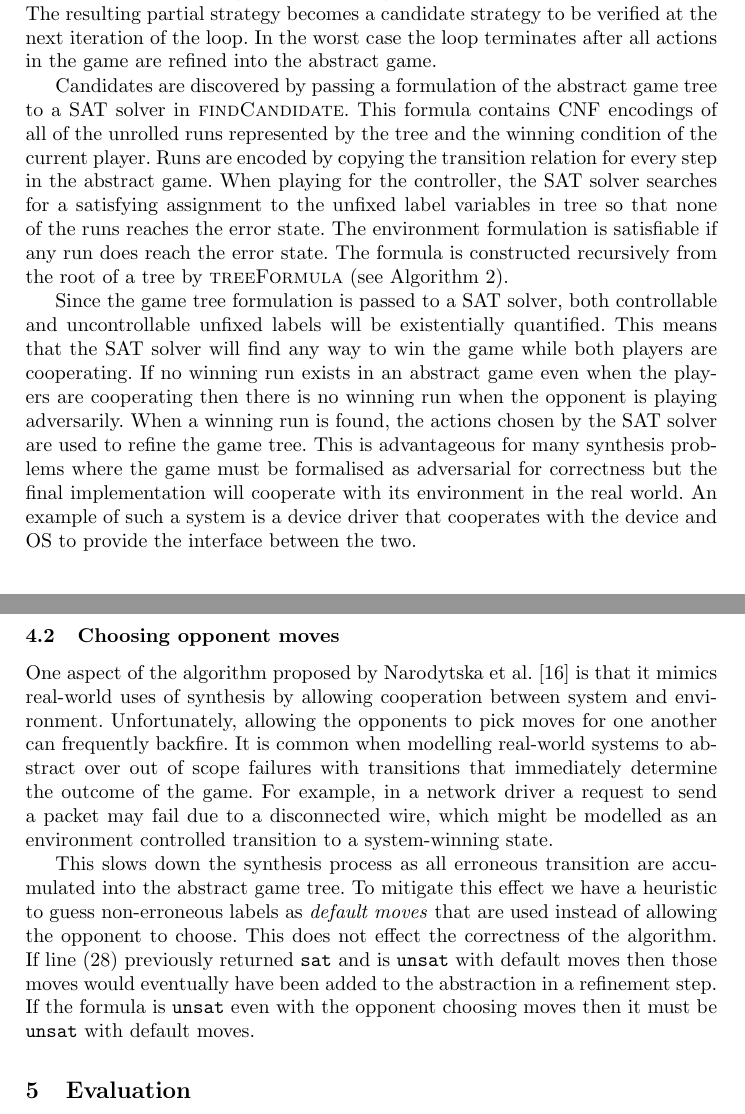
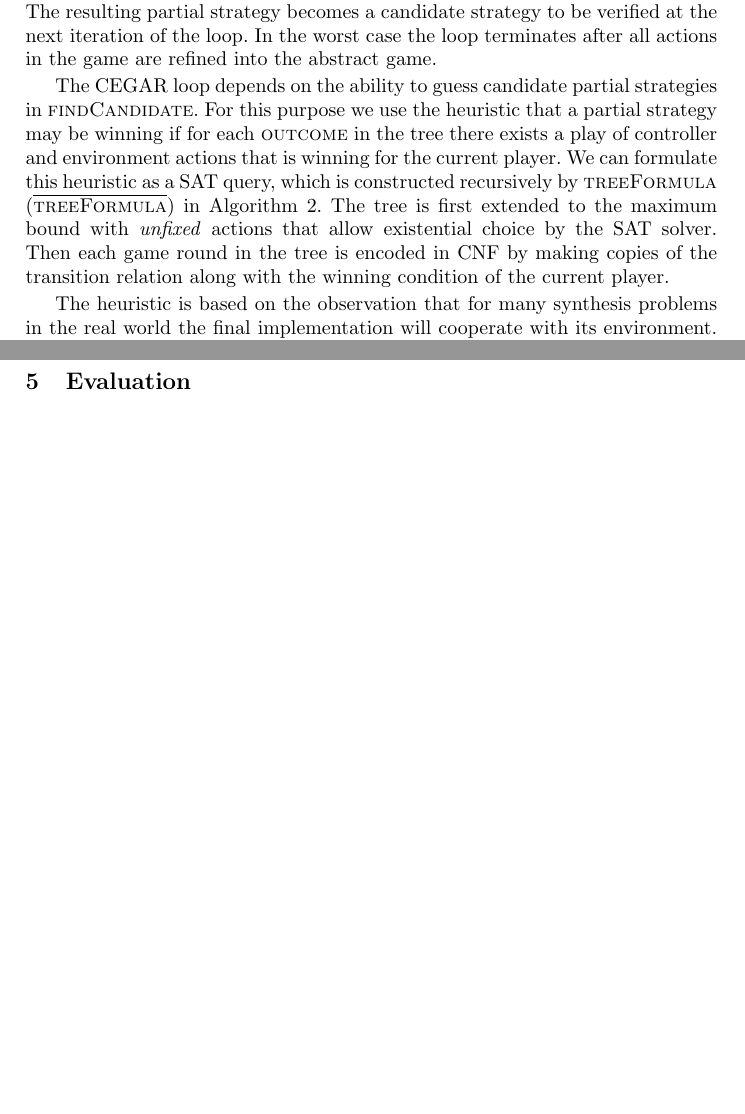
Before and after one commit to alexlegg/cav16, a LaTeX thesis (paper.tex): two parts of pages 6 and 13 of 16 before the commit and two parts of pages 6 and 12 of 16 after it, joined at a grey line, cut so that both start at the same text, the shorter picture padded with empty space. Compiled offline with pdfLaTeX.

Commit message:
Edited SAT formula explanation

```diff
--- a/paper.tex
+++ b/paper.tex
@@ -392,28 +393,44 @@ strategy to be verified at the next iteration of the loop. In the worst case
 the loop terminates after all actions in the game are refined into the abstract
 game.
 
-Candidates are discovered by passing a formulation of the abstract game tree to
-a SAT solver in $\textsc{findCandidate}$. This formula contains CNF encodings
-of all of the unrolled runs represented by the tree and the winning condition
-of the current player.  Runs are encoded by copying the transition relation for
-every step in the abstract game. When playing for the controller, the SAT
-solver searches for a satisfying assignment to the unfixed label variables in
-tree so that none of the runs reaches the error state. The environment
-formulation is satisfiable if any run does reach the error state.  The formula
-is constructed recursively from the root of a tree by $\textsc{treeFormula}$
-(see Algorithm~\ref{alg:treeFormula}).
+The CEGAR loop depends on the ability to guess candidate partial strategies in
+\textsc{findCandidate}. For this purpose we use the heuristic that a partial
+strategy may be winning if for each \textsc{outcome} in the tree there exists a
+play of controller and environment actions that is winning for the current
+player. We can formulate this heuristic as a SAT query, which is constructed
+recursively by $\textsc{treeFormula}$ ($\textsc{\textoverline{treeFormula}}$)
+in Algorithm~\ref{alg:treeFormula}. The tree is first extended to the maximum
+bound with \emph{unfixed} actions that allow existential choice by the SAT
+solver. Then each game round in the tree is encoded in CNF by making copies of
+the transition relation along with the winning condition of the current player.
 
-Since the game tree formulation is passed to a SAT solver, both controllable
-and uncontrollable unfixed labels will be existentially quantified. This means
-that the SAT solver will find any way to win the game while both players are
-cooperating. If no winning run exists in an abstract game even when the players
-are cooperating then there is no winning run when the opponent is playing
-adversarily. When a winning run is found, the actions chosen by the SAT solver
-are used to refine the game tree. This is advantageous for many synthesis
-problems where the game must be formalised as adversarial for correctness but
-the final implementation will cooperate with its environment in the real world.
-An example of such a system is a device driver that cooperates with the device
-and OS to provide the interface between the two.
+The heuristic is based on the observation that for many synthesis problems in
+the real world the final implementation will cooperate with its environment.
+The existential search of the SAT solver simulates cooperation between the two
+players.
+
+%%%Candidates are discovered by passing a formulation of the abstract game tree to
+%%%a SAT solver in $\textsc{findCandidate}$. This formula contains CNF encodings
+%%%of all of the unrolled runs represented by the tree and the winning condition
+%%%of the current player.  Runs are encoded by copying the transition relation for
+%%%every step in the abstract game. When playing for the controller, the SAT
+%%%solver searches for a satisfying assignment to the unfixed label variables in
+%%%tree so that none of the runs reaches the error state. The environment
+%%%formulation is satisfiable if any run does reach the error state.  The formula
+%%%is constructed recursively from the root of a tree by $\textsc{treeFormula}$
+%%%(see Algorithm~\ref{alg:treeFormula}).
+
+%%%Since the game tree formulation is passed to a SAT solver, both controllable
+%%%and uncontrollable unfixed labels will be existentially quantified. This means
+%%%that the SAT solver will find any way to win the game while both players are
+%%%cooperating. If no winning run exists in an abstract game even when the players
+%%%are cooperating then there is no winning run when the opponent is playing
+%%%adversarily. When a winning run is found, the actions chosen by the SAT solver
+%%%are used to refine the game tree. This is advantageous for many synthesis
+%%%problems where the game must be formalised as adversarial for correctness but
+%%%the final implementation will cooperate with its environment in the real world.
+%%%An example of such a system is a device driver that cooperates with the device
+%%%and OS to provide the interface between the two.
 
 \begin{algorithm}
     \caption{Tree formulas for Controller and Environment respectively}
@@ -835,26 +852,26 @@ learn more states by increasing the reachable set. In our benchmarks we have
 observed that this optimisation is beneficial on the first few iterations of
 \textsc{checkRank}.
 
-\subsection{Choosing opponent moves}
+%%%\subsection{Choosing opponent moves}
 
-One aspect of the algorithm proposed by Narodytska et al.~\cite{narodytska2014}
-is that it mimics real-world uses of synthesis by allowing cooperation between
-system and environment. Unfortunately, allowing the opponents to pick moves for
-one another can frequently backfire. It is common when modelling real-world
-systems to abstract over out of scope failures with transitions that
-immediately determine the outcome of the game. For example, in a network driver
-a request to send a packet may fail due to a disconnected wire, which might be
-modelled as an environment controlled transition to a system-winning state.
+%%%One aspect of the algorithm proposed by Narodytska et al.~\cite{narodytska2014}
+%%%is that it mimics real-world uses of synthesis by allowing cooperation between
+%%%system and environment. Unfortunately, allowing the opponents to pick moves for
+%%%one another can frequently backfire. It is common when modelling real-world
+%%%systems to abstract over out of scope failures with transitions that
+%%%immediately determine the outcome of the game. For example, in a network driver
+%%%a request to send a packet may fail due to a disconnected wire, which might be
+%%%modelled as an environment controlled transition to a system-winning state.
 
-This slows down the synthesis process as all erroneous transition are
-accumulated into the abstract game tree. To mitigate this effect we have a
-heuristic to guess non-erroneous labels as \emph{default moves} that are used
-instead of allowing the opponent to choose. This does not effect the
-correctness of the algorithm. If line~(28) previously returned \texttt{sat} and
-is \texttt{unsat} with default moves then those moves would eventually have
-been added to the abstraction in a refinement step. If the formula is
-\texttt{unsat} even with the opponent choosing moves then it must be
-\texttt{unsat} with default moves.
+%%%This slows down the synthesis process as all erroneous transition are
+%%%accumulated into the abstract game tree. To mitigate this effect we have a
+%%%heuristic to guess non-erroneous labels as \emph{default moves} that are used
+%%%instead of allowing the opponent to choose. This does not effect the
+%%%correctness of the algorithm. If line~(28) previously returned \texttt{sat} and
+%%%is \texttt{unsat} with default moves then those moves would eventually have
+%%%been added to the abstraction in a refinement step. If the formula is
+%%%\texttt{unsat} even with the opponent choosing moves then it must be
+%%%\texttt{unsat} with default moves.
 
 \section{Evaluation}
 
```
Also changed, not shown: paper.pdf, paper.tex (9 more changed lines).
